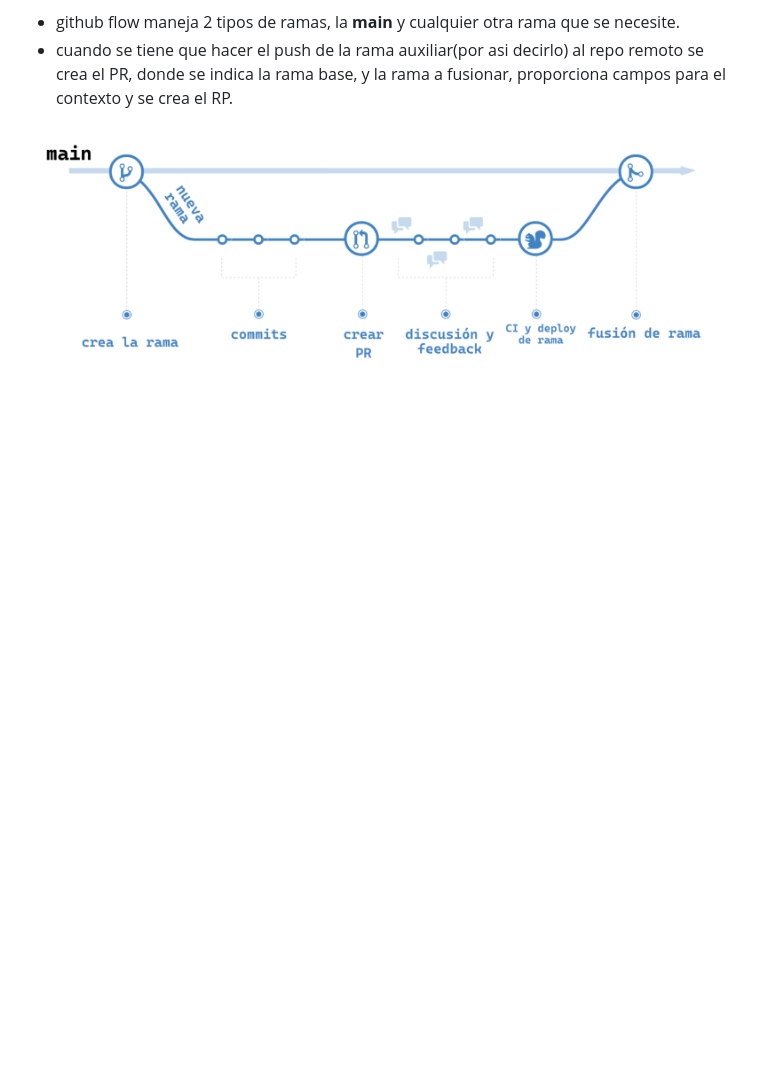
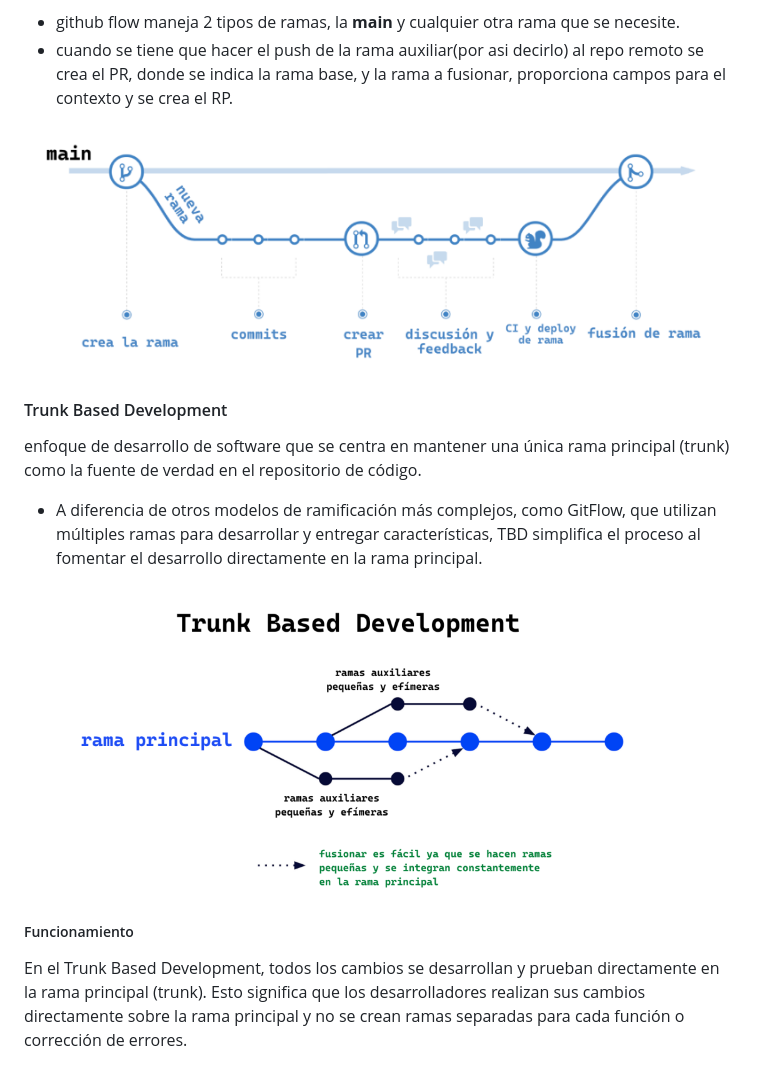
Before and after one commit to MauriNestor/cursoGit, a Markdown page: README.md, the part around the change. Drawn GitHub-style; blank space fills up the shorter version.

Commit message:
trunk based development apuntes

```diff
--- a/README.md
+++ b/README.md
@@ -337,3 +337,12 @@ Se basa en la creación de Pull Requests que serán discutidas para que se integ
 - cuando se tiene que hacer el push de la rama auxiliar(por asi decirlo) al repo remoto se crea el PR, donde se indica la rama base, y la rama a fusionar, proporciona campos para el contexto y se crea el RP.
 
 ![github flow](/imagenes/giithub.png)
+
+#### Trunk Based Development
+ enfoque de desarrollo de software que se centra en mantener una única rama principal (trunk) como la fuente de verdad en el repositorio de código.
+ - A diferencia de otros modelos de ramificación más complejos, como GitFlow, que utilizan múltiples ramas para desarrollar y entregar características, TBD simplifica el proceso al fomentar el desarrollo directamente en la rama principal.
+
+![tronco](/imagenes/tronco.png)
+
+##### Funcionamiento
+En el Trunk Based Development, todos los cambios se desarrollan y prueban directamente en la rama principal (trunk). Esto significa que los desarrolladores realizan sus cambios directamente sobre la rama principal y no se crean ramas separadas para cada función o corrección de errores.
```
Also changed, not shown: imagenes/tronco2.png (added).
